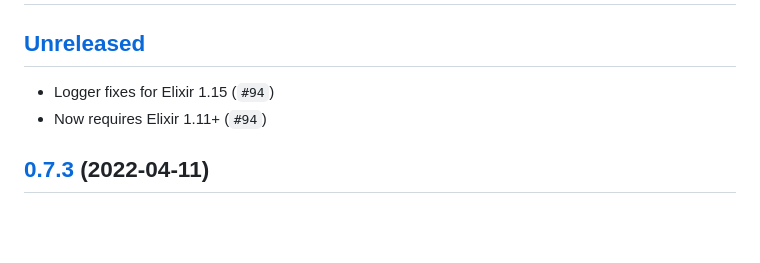
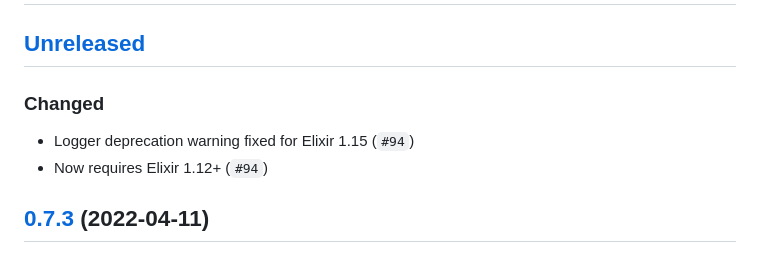
Before and after one commit to kbrw/sweet_xml, a Markdown page: CHANGELOG.md, the part around the change. Rendered like a GitHub page; blank space fills up the shorter version.

Commit message:
Update CHANGELOG.md
Co-authored-by: Nathanaël <Shakadak@users.noreply.github.com>

```diff
--- a/CHANGELOG.md
+++ b/CHANGELOG.md
@@ -2,8 +2,10 @@
 
 ## [Unreleased]
 
-* Logger fixes for Elixir 1.15 (`#94`)
-* Now requires Elixir 1.11+ (`#94`)
+### Changed
+
+* Logger deprecation warning fixed for Elixir 1.15 (`#94`)
+* Now requires Elixir 1.12+ (`#94`)
 
 ## [0.7.3] (2022-04-11)
 
```
